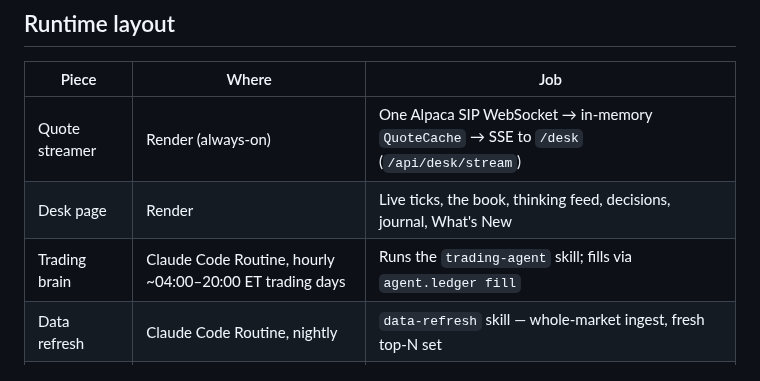
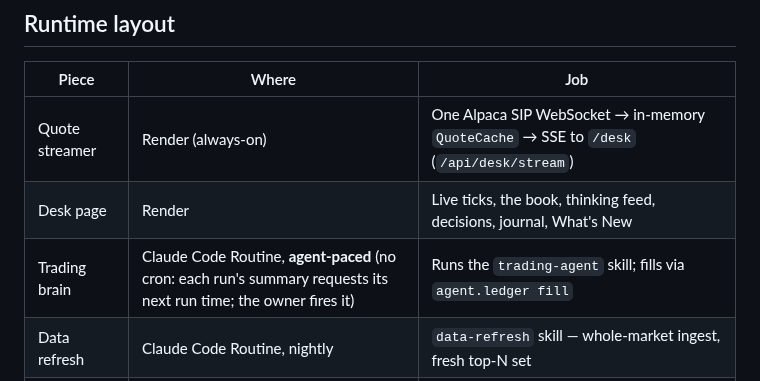
Before and after one commit to OSGTax/edgefinder, a Markdown page: CLAUDE.md, the part around the change. Drawn GitHub-style.

Commit message:
[ops] agent-paced trading: the owner is the scheduler
Owner decision 2026-07-13: no cron heartbeat for the trading brain. Every
cycle ends with a NEXT RUN REQUESTED line (specific UTC/ET time + reason)
that reaches the owner as the run's completion notification; he fires the
Routine when he sees fit — late or skipped runs are accepted, tripwires
(streamer-swept) and kill criteria guard the book between runs. wake-plan/
wake-due/wake-honor machinery unchanged: the request is recorded on the
desk, and the next session (whenever fired) sees which of its own requests
it is honoring or missed. Skill + CLAUDE.md wording only; no code change.

Co-Authored-By: Claude Fable 5 <noreply@anthropic.com>
Claude-Session: https://claude.ai/code/session_01FUxpRwwkzfTfrhH5EdGjXF

```diff
--- a/CLAUDE.md
+++ b/CLAUDE.md
@@ -36,7 +36,7 @@ rules). The agent's operating manual is
 |---|---|---|
 | Quote streamer | Render (always-on) | One Alpaca SIP WebSocket → in-memory `QuoteCache` → SSE to `/desk` (`/api/desk/stream`) |
 | Desk page | Render | Live ticks, the book, thinking feed, decisions, journal, What's New |
-| Trading brain | Claude Code Routine, hourly ~04:00–20:00 ET trading days | Runs the `trading-agent` skill; fills via `agent.ledger fill` |
+| Trading brain | Claude Code Routine, **agent-paced** (no cron: each run's summary requests its next run time; the owner fires it) | Runs the `trading-agent` skill; fills via `agent.ledger fill` |
 | Data refresh | Claude Code Routine, nightly | `data-refresh` skill — whole-market ingest, fresh top-N set |
 | App evolver | Claude Code Routine, nightly | `app-evolver` skill — one small announced `/desk` improvement |
 | Reflection | Claude Code Routine, Friday post-close | `reflection-agent` skill — score aged ideas, prune the lessons wiki |
```
Also changed, not shown: 1 other file.
